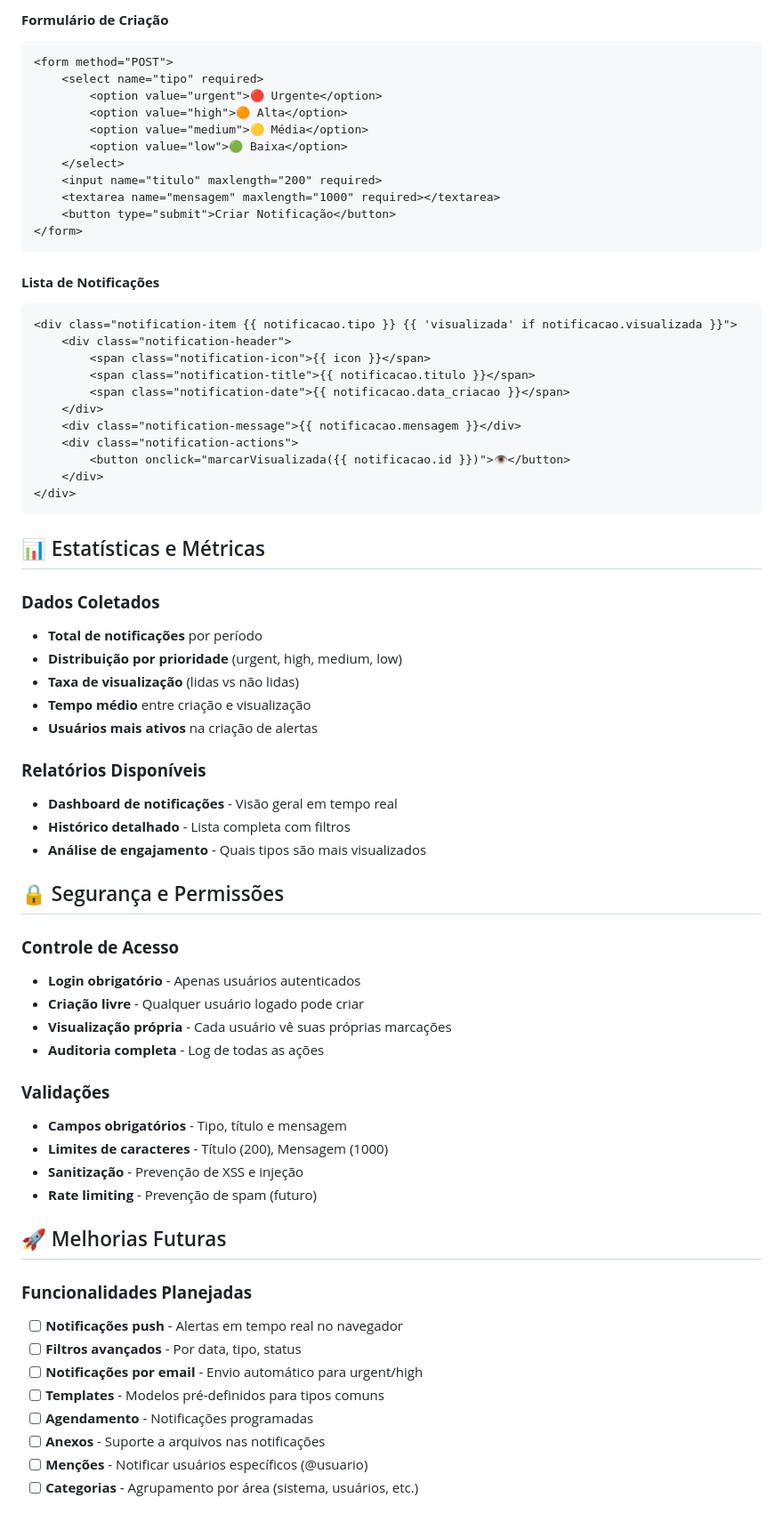
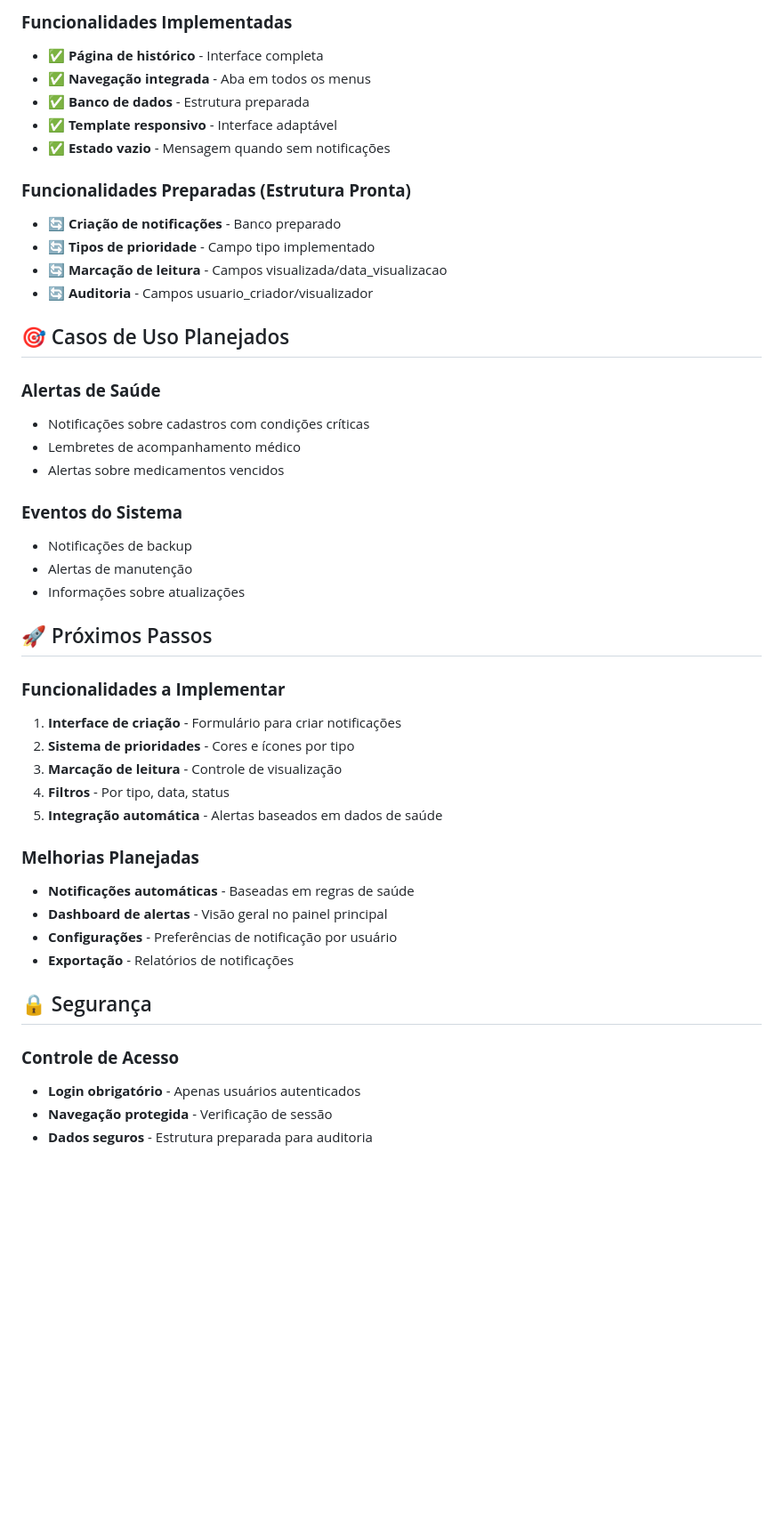
Before and after one commit to efcunha/ameg, a Markdown page: ALERTAS.md, the part around the change printed below. Shown: that part at 89% size. Rendered like a GitHub page; blank space fills up the shorter version.

````diff
--- a/ALERTAS.md
+++ b/ALERTAS.md
@@ -182,71 +85,48 @@ def marcar_visualizada(notif_id):
 
-#### **Formulário de Criação**
-```html
-<form method="POST">
-    <select name="tipo" required>
-        <option value="urgent">🔴 Urgente</option>
-        <option value="high">🟠 Alta</option>
-        <option value="medium">🟡 Média</option>
-        <option value="low">🟢 Baixa</option>
-    </select>
-    <input name="titulo" maxlength="200" required>
-    <textarea name="mensagem" maxlength="1000" required></textarea>
-    <button type="submit">Criar Notificação</button>
-</form>
-```
+### **Funcionalidades Implementadas**
+- ✅ **Página de histórico** - Interface completa
+- ✅ **Navegação integrada** - Aba em todos os menus
+- ✅ **Banco de dados** - Estrutura preparada
+- ✅ **Template responsivo** - Interface adaptável
+- ✅ **Estado vazio** - Mensagem quando sem notificações
 
-#### **Lista de Notificações**
-```html
-<div class="notification-item {{ notificacao.tipo }} {{ 'visualizada' if notificacao.visualizada }}">
-    <div class="notification-header">
-        <span class="notification-icon">{{ icon }}</span>
-        <span class="notification-title">{{ notificacao.titulo }}</span>
-        <span class="notification-date">{{ notificacao.data_criacao }}</span>
-    </div>
-    <div class="notification-message">{{ notificacao.mensagem }}</div>
-    <div class="notification-actions">
-        <button onclick="marcarVisualizada({{ notificacao.id }})">👁️</button>
-    </div>
-</div>
-```
+### **Funcionalidades Preparadas (Estrutura Pronta)**
+- 🔄 **Criação de notificações** - Banco preparado
+- 🔄 **Tipos de prioridade** - Campo tipo implementado
+- 🔄 **Marcação de leitura** - Campos visualizada/data_visualizacao
+- 🔄 **Auditoria** - Campos usuario_criador/visualizador
 
-## 📊 Estatísticas e Métricas
+## 🎯 Casos de Uso Planejados
 
-### **Dados Coletados**
-- **Total de notificações** por período
-- **Distribuição por prioridade** (urgent, high, medium, low)
-- **Taxa de visualização** (lidas vs não lidas)
-- **Tempo médio** entre criação e visualização
-- **Usuários mais ativos** na criação de alertas
+### **Alertas de Saúde**
+- Notificações sobre cadastros com condições críticas
+- Lembretes de acompanhamento médico
+- Alertas sobre medicamentos vencidos
 
-### **Relatórios Disponíveis**
-- **Dashboard de notificações** - Visão geral em tempo real
-- **Histórico detalhado** - Lista completa com filtros
-- **Análise de engajamento** - Quais tipos são mais visualizados
+### **Eventos do Sistema**
+- Notificações de backup
+- Alertas de manutenção
+- Informações sobre atualizações
 
-## 🔒 Segurança e Permissões
+## 🚀 Próximos Passos
+
+### **Funcionalidades a Implementar**
+1. **Interface de criação** - Formulário para criar notificações
+2. **Sistema de prioridades** - Cores e ícones por tipo
+3. **Marcação de leitura** - Controle de visualização
+4. **Filtros** - Por tipo, data, status
+5. **Integração automática** - Alertas baseados em dados de saúde
+
+### **Melhorias Planejadas**
+- **Notificações automáticas** - Baseadas em regras de saúde
+- **Dashboard de alertas** - Visão geral no painel principal
+- **Configurações** - Preferências de notificação por usuário
+- **Exportação** - Relatórios de notificações
+
+## 🔒 Segurança
 
 ### **Controle de Acesso**
 - **Login obrigatório** - Apenas usuários autenticados
-- **Criação livre** - Qualquer usuário logado pode criar
-- **Visualização própria** - Cada usuário vê suas próprias marcações
-- **Auditoria completa** - Log de todas as ações
+- **Navegação protegida** - Verificação de sessão
+- **Dados seguros** - Estrutura preparada para auditoria
 
-### **Validações**
-- **Campos obrigatórios** - Tipo, título e mensagem
-- **Limites de caracteres** - Título (200), Mensagem (1000)
-- **Sanitização** - Prevenção de XSS e injeção
-- **Rate limiting** - Prevenção de spam (futuro)
-
-## 🚀 Melhorias Futuras
-
-### **Funcionalidades Planejadas**
-- [ ] **Notificações push** - Alertas em tempo real no navegador
-- [ ] **Filtros avançados** - Por data, tipo, status
-- [ ] **Notificações por email** - Envio automático para urgent/high
-- [ ] **Templates** - Modelos pré-definidos para tipos comuns
-- [ ] **Agendamento** - Notificações programadas
-- [ ] **Anexos** - Suporte a arquivos nas notificações
-- [ ] **Menções** - Notificar usuários específicos (@usuario)
-- [ ] **Categorias** - Agrupamento por área (sistema, usuários, etc.)
-
````
Also changed, not shown: other parts of ALERTAS.md (+48 -195 lines), README.md (+7 -8 lines).
